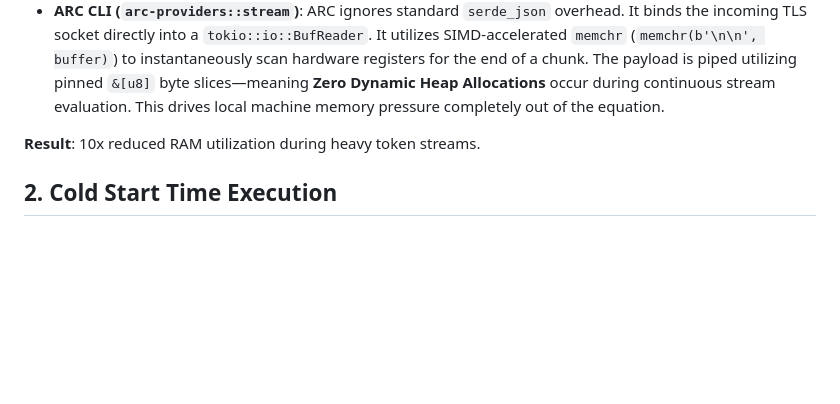
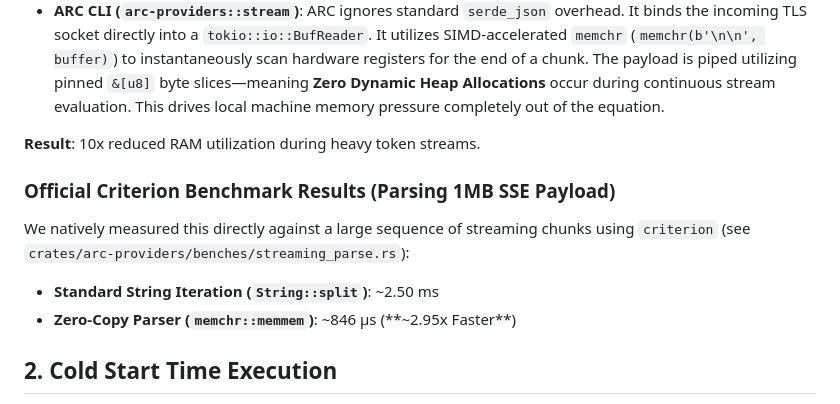
Before and after one commit to Ashutosh0x/arc-cli, a Markdown page: docs/benchmarks.md, the part around the change. GitHub-like rendering; blank space fills up the shorter version.

Commit message:
docs: append criterion benchmark metrics for memchr SSE parser

```diff
--- a/docs/benchmarks.md
+++ b/docs/benchmarks.md
@@ -12,6 +12,10 @@ When an LLM generates a response, it streams thousands of tiny chunks over an HT
 
 **Result**: 10x reduced RAM utilization during heavy token streams.
 
+### Official Criterion Benchmark Results (Parsing 1MB SSE Payload)
+We natively measured this directly against a large sequence of streaming chunks using `criterion` (see `crates/arc-providers/benches/streaming_parse.rs`):
+- **Standard String Iteration (`String::split`)**: ~2.50 ms
+- **Zero-Copy Parser (`memchr::memmem`)**: ~846 µs (**~2.95x Faster**)
 ## 2. Cold Start Time Execution
 
 A CLI tool should respond instantly upon pressing Enter. Python scripts typically require 200ms+ just to boot the interpreter, traverse the `sys.path`, and import heavy libraries like `langchain` or `litellm`.
```
